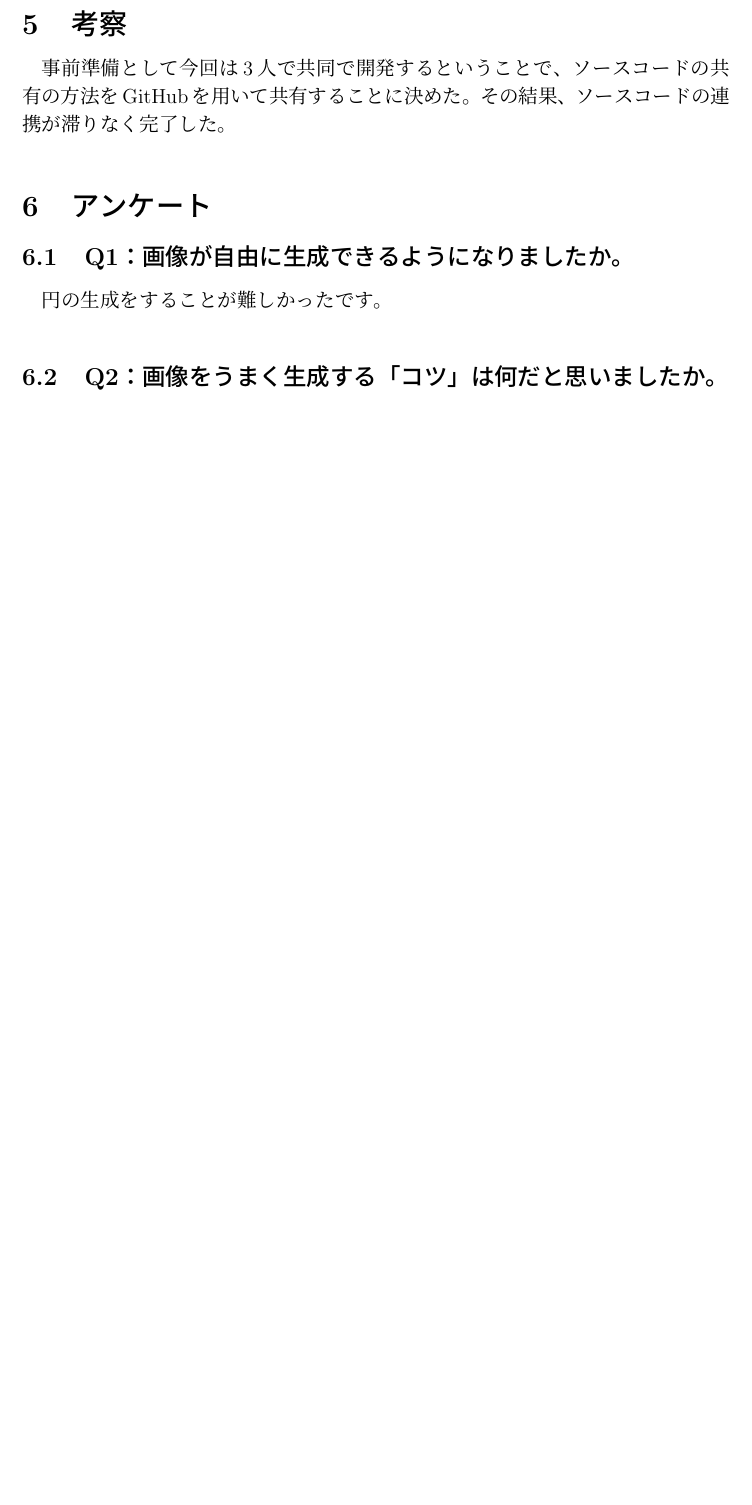
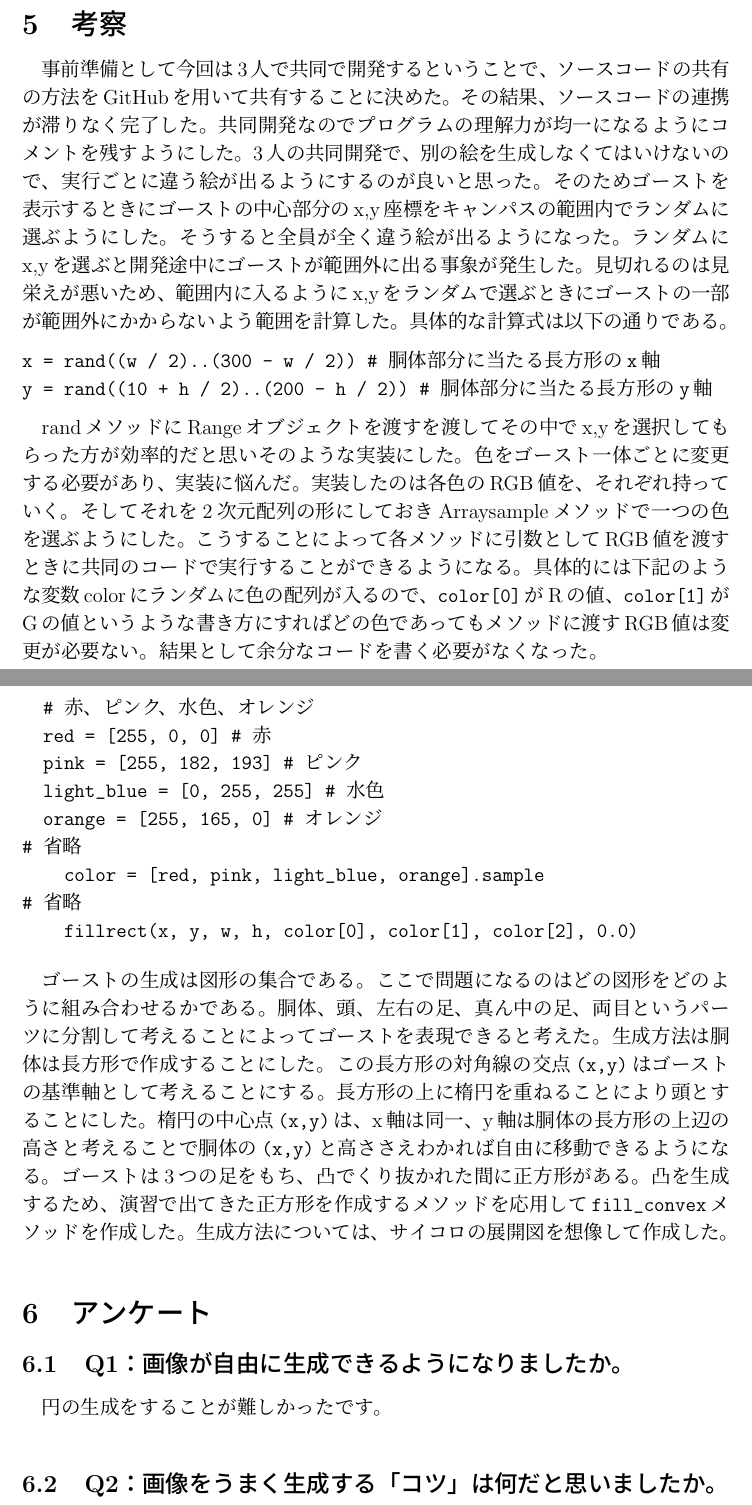
Before and after one commit to ryuchan00/basic_programing, a LaTeX document (6/report06.tex): part of page 6 of 6 before the commit and two parts of pages 6 and 7 of 7 after it, the two joined at a grey line, cut so that both start at the same text, the shorter picture padded with empty space. Compiled offline with pLaTeX and dvipdfmx.

Commit message:
中間コミットした

```diff
--- a/6/report06.tex
+++ b/6/report06.tex
@@ -140,8 +140,8 @@
   # 赤、ピンク、水色、オレンジ
   red = [255, 0, 0] # 赤
   pink = [255, 182, 193] # ピンク
-    light_blue = [0, 255, 255]
-    orange = [255, 165, 0]
+  light_blue = [0, 255, 255] # 水色
+  orange = [255, 165, 0] # オレンジ
 
   n.times do
     x = rand((w / 2)..(300 - w / 2)) # 胴体部分に当たる長方形のx軸
@@ -186,7 +188,28 @@
 
 \section{考察}
 
-事前準備として今回は3人で共同で開発するということで、ソースコードの共有の方法をGitHubを用いて共有することに決めた。その結果、ソースコードの連携が滞りなく完了した。\verb||
+事前準備として今回は3人で共同で開発するということで、ソースコードの共有の方法をGitHubを用いて共有することに決めた。その結果、ソースコードの連携が滞りなく完了した。共同開発なのでプログラムの理解力が均一になるようにコメントを残すようにした。3人の共同開発で、別の絵を生成しなくてはいけないので、実行ごとに違う絵が出るようにするのが良いと思った。そのためゴーストを表示するときにゴーストの中心部分のx,y座標をキャンパスの範囲内でランダムに選ぶようにした。そうすると全員が全く違う絵が出るようになった。ランダムにx,yを選ぶと開発途中にゴーストが範囲外に出る事象が発生した。見切れるのは見栄えが悪いため、範囲内に入るようにx,yをランダムで選ぶときにゴーストの一部が範囲外にかからないよう範囲を計算した。具体的な計算式は以下の通りである。
+
+\begin{verbatim}
+x = rand((w / 2)..(300 - w / 2)) # 胴体部分に当たる長方形のx軸
+y = rand((10 + h / 2)..(200 - h / 2)) # 胴体部分に当たる長方形のy軸
+\end{verbatim}
+
+randメソッドにRangeオブジェクトを渡すを渡してその中でx,yを選択してもらった方が効率的だと思いそのような実装にした。色をゴースト一体ごとに変更する必要があり、実装に悩んだ。実装したのは各色のRGB値を、それぞれ持っていく。そしてそれを2次元配列の形にしておきArray#sampleメソッドで一つの色を選ぶようにした。こうすることによって各メソッドに引数としてRGB値を渡すときに共同のコードで実行することができるようになる。具体的には下記のような変数colorにランダムに色の配列が入るので、\verb|color[0]|がRの値、\verb|color[1]|がGの値というような書き方にすればどの色であってもメソッドに渡すRGB値は変更が必要ない。結果として余分なコードを書く必要がなくなった。
+
+\begin{verbatim}
+  # 赤、ピンク、水色、オレンジ
+  red = [255, 0, 0] # 赤
+  pink = [255, 182, 193] # ピンク
+  light_blue = [0, 255, 255] # 水色
+  orange = [255, 165, 0] # オレンジ
+# 省略
+    color = [red, pink, light_blue, orange].sample
+# 省略
+    fillrect(x, y, w, h, color[0], color[1], color[2], 0.0)
+\end{verbatim}
+
+ゴーストの生成は図形の集合である。ここで問題になるのはどの図形をどのように組み合わせるかである。胴体、頭、左右の足、真ん中の足、両目というパーツに分割して考えることによってゴーストを表現できると考えた。生成方法は胴体は長方形で作成することにした。この長方形の対角線の交点\verb|(x,y)|はゴーストの基準軸として考えることにする。長方形の上に楕円を重ねることにより頭とすることにした。楕円の中心点\verb|(x,y)|は、x軸は同一、y軸は胴体の長方形の上辺の高さと考えることで胴体の\verb|(x,y)|と高ささえわかれば自由に移動できるようになる。ゴーストは3つの足をもち、凸でくり抜かれた間に正方形がある。凸を生成するため、演習で出てきた正方形を作成するメソッドを応用して\verb|fill_convex|メソッドを作成した。生成方法については、サイコロの展開図を想像して作成した。
 
 \section{アンケート}
 
```
Also changed, not shown: 6/report06.tex (4 more changed lines), 1 other file. Lines whose indentation alone changed are shown as unchanged.
